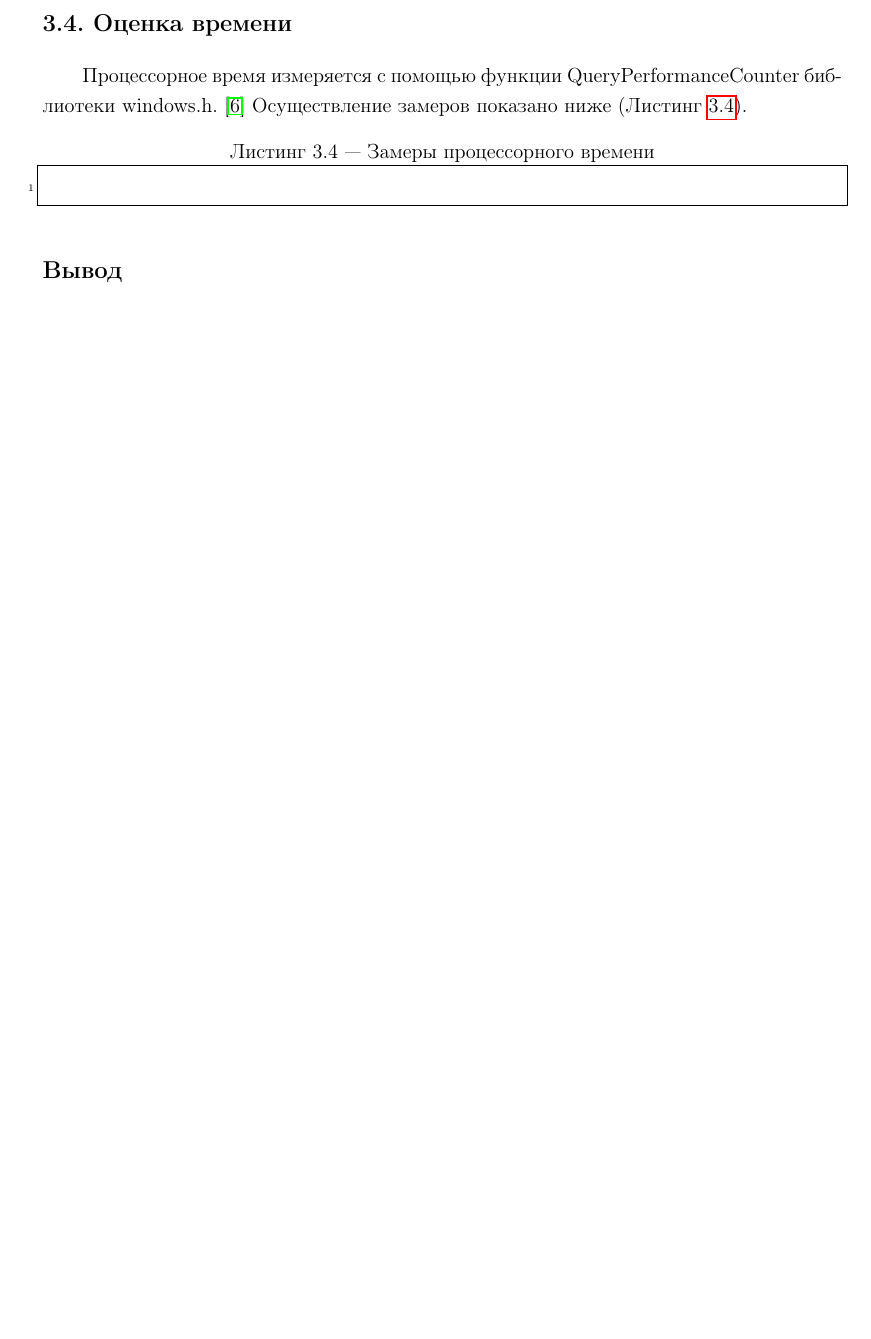
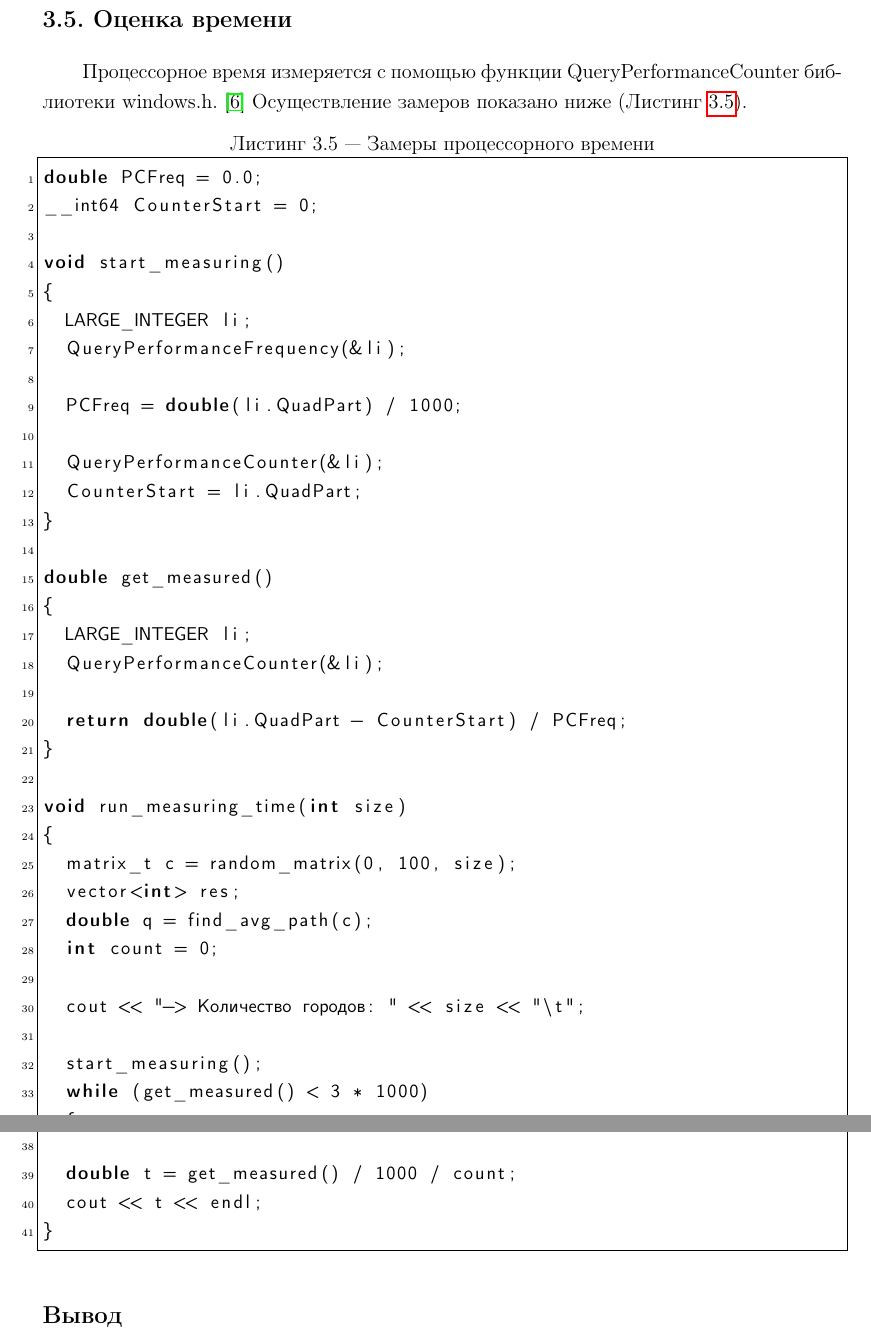
Before and after one commit to Bryanskaya/AnalysisOfAlgorithms, a LaTeX document (lab_06/docs/report.tex, which reads lab_06/docs/technological_part.tex): part of page 26 of 29 before the commit and two parts of pages 28 and 29 of 32 after it, the two joined at a grey line, cut so that both start at the same text, the shorter picture padded with empty space. Compiled offline with pdfLaTeX.

Commit message:
CORRECTED: technological part

```diff
--- a/lab_06/docs/technological_part.tex
+++ b/lab_06/docs/technological_part.tex
@@ -333,7 +383,47 @@ void run_tests()
 \qquadПроцессорное время измеряется с помощью функции QueryPerformanceCounter библиотеки windows.h. \cite{Query} Осуществление замеров показано ниже (Листинг \ref{code_time}).
 
 \begin{lstlisting}[label=code_time, caption = Замеры процессорного времени]
+double PCFreq = 0.0;
+__int64 CounterStart = 0;
 
+void start_measuring()
+{
+	LARGE_INTEGER li;
+	QueryPerformanceFrequency(&li);
+
+	PCFreq = double(li.QuadPart) / 1000;
+
+	QueryPerformanceCounter(&li);
+	CounterStart = li.QuadPart;
+}
+
+double get_measured()
+{
+	LARGE_INTEGER li;
+	QueryPerformanceCounter(&li);
+
+	return double(li.QuadPart - CounterStart) / PCFreq;
+}
+
+void run_measuring_time(int size)
+{
+	matrix_t c = random_matrix(0, 100, size);
+	vector<int> res;
+	double q = find_avg_path(c);
+	int count = 0;
+
+	cout << "-> Количество городов: " << size << "\t";
+
+	start_measuring();
+	while (get_measured() < 3 * 1000)
+	{
+		ant_search(0.5, 0.5, c, 0.8, q, 30, res);
+		count++;
+	}
+
+	double t = get_measured() / 1000 / count;
+	cout << t << endl;
+}
 \end{lstlisting}
 
 \section*{Вывод}
```
Also changed, not shown: lab_06/docs/technological_part.tex (50 more changed lines).
